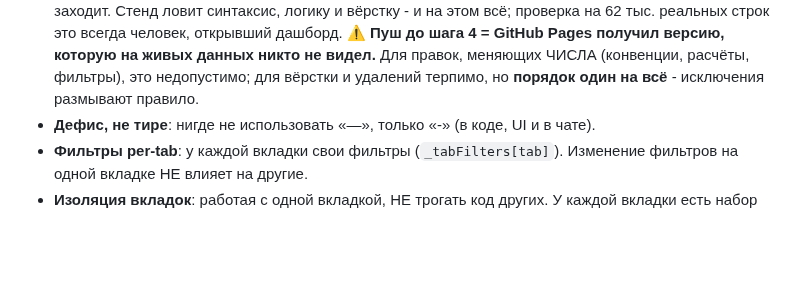
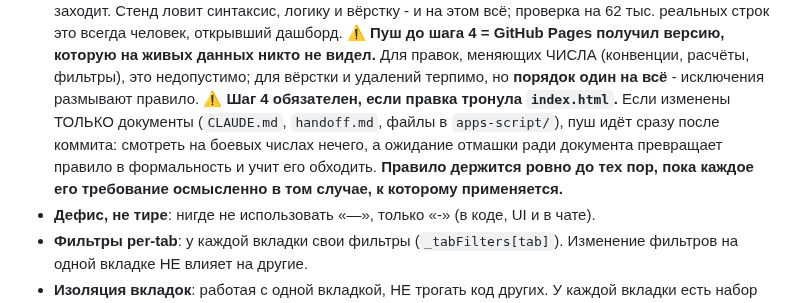
Before and after one commit to OlegElis/finance-dashboard, a Markdown page: CLAUDE.md, the part around the change. Drawn GitHub-style; blank space fills up the shorter version.

```diff
--- a/CLAUDE.md
+++ b/CLAUDE.md
@@ -20,6 +20,11 @@
   ⚠ **Пуш до шага 4 = GitHub Pages получил версию, которую на живых данных никто не видел.**
   Для правок, меняющих ЧИСЛА (конвенции, расчёты, фильтры), это недопустимо; для вёрстки и
   удалений терпимо, но **порядок один на всё** - исключения размывают правило.
+  ⚠ **Шаг 4 обязателен, если правка тронула `index.html`.** Если изменены ТОЛЬКО документы
+  (`CLAUDE.md`, `handoff.md`, файлы в `apps-script/`), пуш идёт сразу после коммита: смотреть
+  на боевых числах нечего, а ожидание отмашки ради документа превращает правило в формальность
+  и учит его обходить. **Правило держится ровно до тех пор, пока каждое его требование осмысленно
+  в том случае, к которому применяется.**
 - **Дефис, не тире**: нигде не использовать «—», только «-» (в коде, UI и в чате).
 - **Фильтры per-tab**: у каждой вкладки свои фильтры (`_tabFilters[tab]`). Изменение фильтров на одной вкладке НЕ влияет на другие.
 - **Изоляция вкладок**: работая с одной вкладкой, НЕ трогать код других. У каждой вкладки есть набор «защищённых» функций (`renderBank`, `bankFillTxn`, `renderBflModel` и т.д.) — не менять их при работе над чужой вкладкой.
```
Also changed, not shown: handoff.md (+5 -0 lines).
